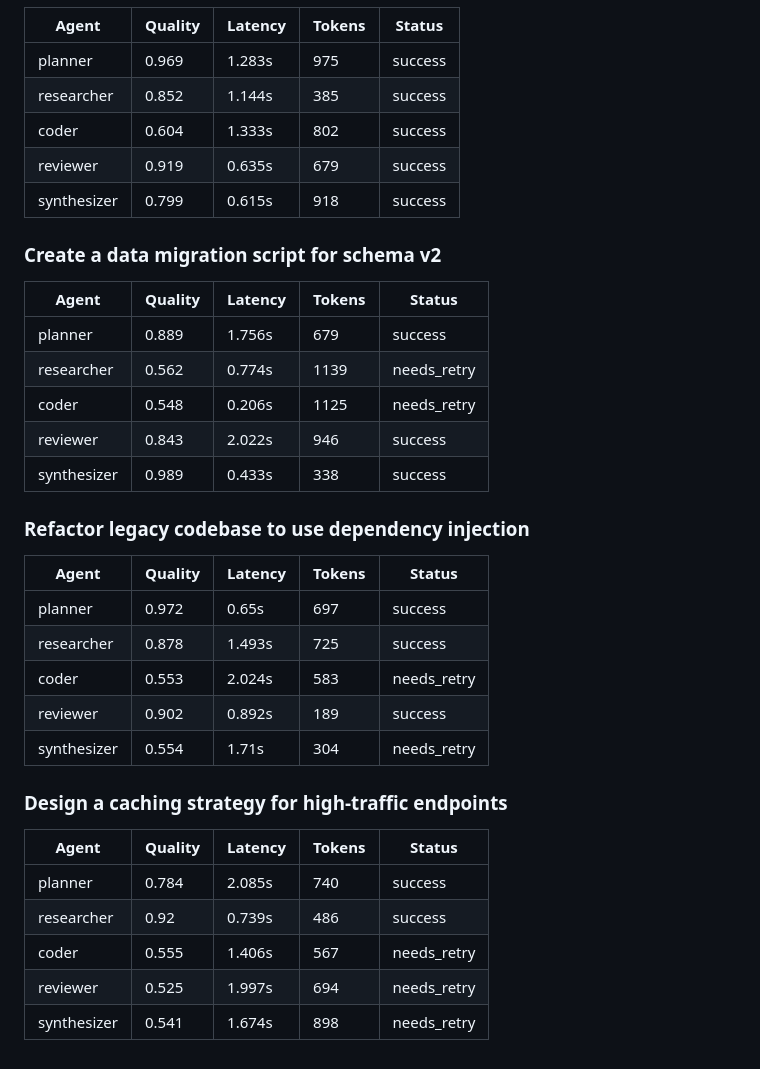
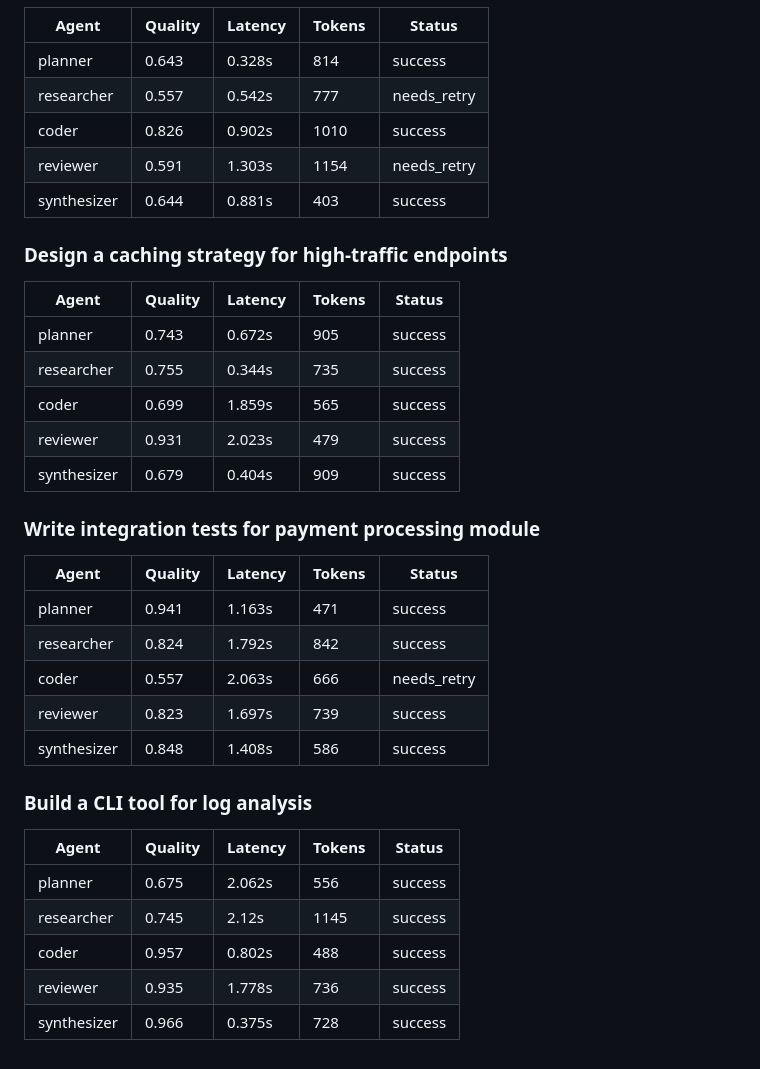
Before and after one commit to Atharv279/ai-agent-lab, a Markdown page: logs/2026-11-11.md, the part around one of its changes. GitHub-like rendering.

Commit message:
ai-agent-lab: orchestration run 2026-11-11T21:26

```diff
--- a/logs/2026-11-11.md
+++ b/logs/2026-11-11.md
@@ -26,34 +26,34 @@
 | Agent | Quality | Latency | Tokens | Status |
 |-------|---------|---------|--------|--------|
-| planner | 0.969 | 1.283s | 975 | success |
-| researcher | 0.852 | 1.144s | 385 | success |
-| coder | 0.604 | 1.333s | 802 | success |
-| reviewer | 0.919 | 0.635s | 679 | success |
-| synthesizer | 0.799 | 0.615s | 918 | success |
-
-### Create a data migration script for schema v2
-| Agent | Quality | Latency | Tokens | Status |
-|-------|---------|---------|--------|--------|
-| planner | 0.889 | 1.756s | 679 | success |
-| researcher | 0.562 | 0.774s | 1139 | needs_retry |
-| coder | 0.548 | 0.206s | 1125 | needs_retry |
-| reviewer | 0.843 | 2.022s | 946 | success |
-| synthesizer | 0.989 | 0.433s | 338 | success |
-
-### Refactor legacy codebase to use dependency injection
-| Agent | Quality | Latency | Tokens | Status |
-|-------|---------|---------|--------|--------|
-| planner | 0.972 | 0.65s | 697 | success |
-| researcher | 0.878 | 1.493s | 725 | success |
-| coder | 0.553 | 2.024s | 583 | needs_retry |
-| reviewer | 0.902 | 0.892s | 189 | success |
-| synthesizer | 0.554 | 1.71s | 304 | needs_retry |
+| planner | 0.643 | 0.328s | 814 | success |
+| researcher | 0.557 | 0.542s | 777 | needs_retry |
+| coder | 0.826 | 0.902s | 1010 | success |
+| reviewer | 0.591 | 1.303s | 1154 | needs_retry |
+| synthesizer | 0.644 | 0.881s | 403 | success |
 
 ### Design a caching strategy for high-traffic endpoints
 | Agent | Quality | Latency | Tokens | Status |
 |-------|---------|---------|--------|--------|
-| planner | 0.784 | 2.085s | 740 | success |
-| researcher | 0.92 | 0.739s | 486 | success |
-| coder | 0.555 | 1.406s | 567 | needs_retry |
-| reviewer | 0.525 | 1.997s | 694 | needs_retry |
-| synthesizer | 0.541 | 1.674s | 898 | needs_retry |
+| planner | 0.743 | 0.672s | 905 | success |
+| researcher | 0.755 | 0.344s | 735 | success |
+| coder | 0.699 | 1.859s | 565 | success |
+| reviewer | 0.931 | 2.023s | 479 | success |
+| synthesizer | 0.679 | 0.404s | 909 | success |
+
+### Write integration tests for payment processing module
+| Agent | Quality | Latency | Tokens | Status |
+|-------|---------|---------|--------|--------|
+| planner | 0.941 | 1.163s | 471 | success |
+| researcher | 0.824 | 1.792s | 842 | success |
+| coder | 0.557 | 2.063s | 666 | needs_retry |
+| reviewer | 0.823 | 1.697s | 739 | success |
+| synthesizer | 0.848 | 1.408s | 586 | success |
+
+### Build a CLI tool for log analysis
+| Agent | Quality | Latency | Tokens | Status |
+|-------|---------|---------|--------|--------|
+| planner | 0.675 | 2.062s | 556 | success |
+| researcher | 0.745 | 2.12s | 1145 | success |
+| coder | 0.957 | 0.802s | 488 | success |
+| reviewer | 0.935 | 1.778s | 736 | success |
+| synthesizer | 0.966 | 0.375s | 728 | success |
```
Also changed, not shown: other parts of logs/2026-11-11.md (+8 -8 lines), logs/2026-11-11_dashboard.png, 1 other file.
